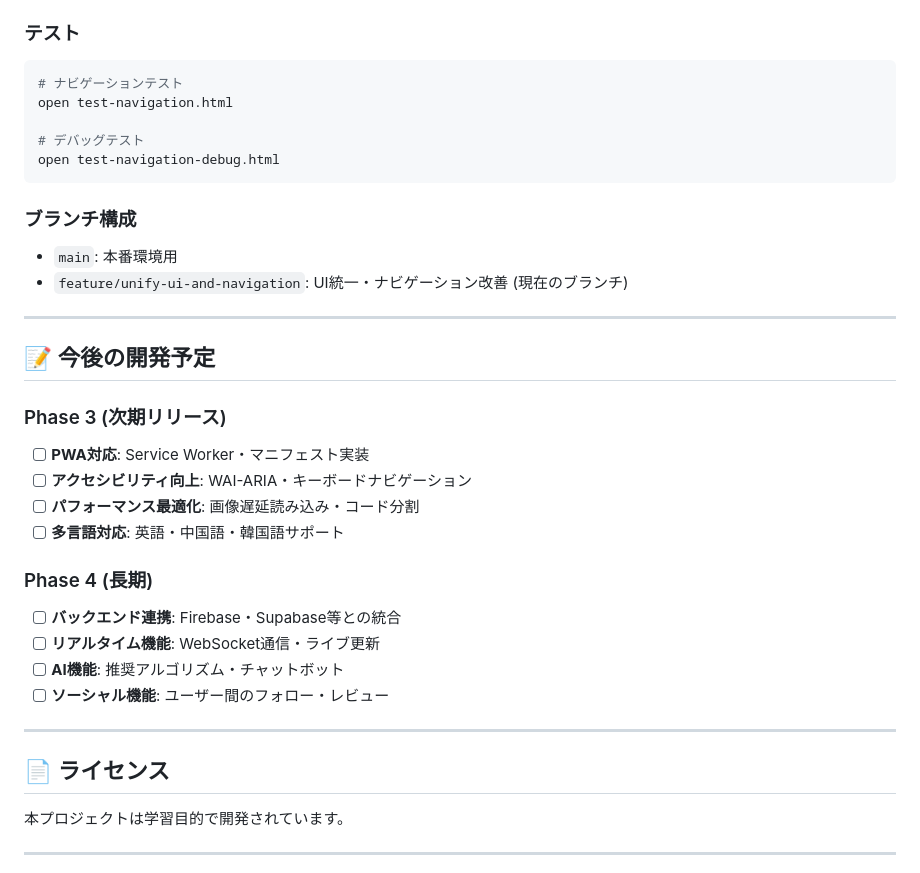
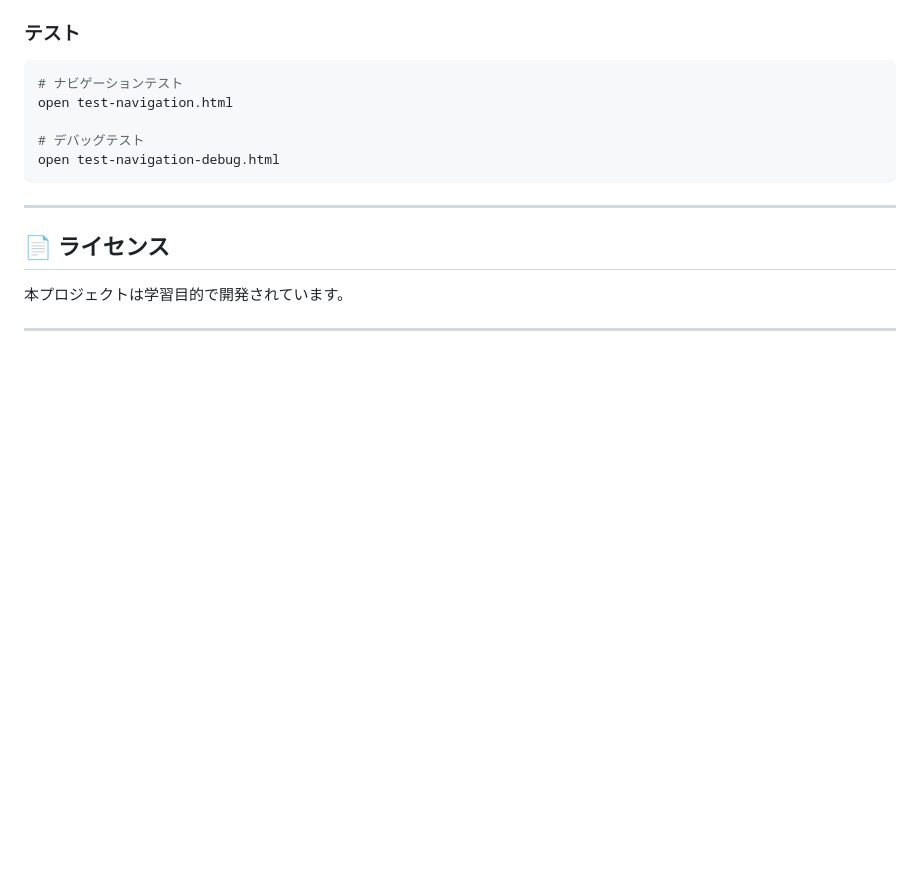
Before and after one commit to soba334/pbl-tour-app, a Markdown page: README.md, the part around the change. Drawn GitHub-style; blank space fills up the shorter version.

Commit message:
README.mdの更新

````diff
--- a/README.md
+++ b/README.md
@@ -165,26 +165,6 @@ open test-navigation.html
 open test-navigation-debug.html
 ```
 
-### ブランチ構成
-- `main`: 本番環境用
-- `feature/unify-ui-and-navigation`: UI統一・ナビゲーション改善 (現在のブランチ)
-
----
-
-## 📝 今後の開発予定
-
-### Phase 3 (次期リリース)
-- [ ] **PWA対応**: Service Worker・マニフェスト実装
-- [ ] **アクセシビリティ向上**: WAI-ARIA・キーボードナビゲーション
-- [ ] **パフォーマンス最適化**: 画像遅延読み込み・コード分割
-- [ ] **多言語対応**: 英語・中国語・韓国語サポート
-
-### Phase 4 (長期)
-- [ ] **バックエンド連携**: Firebase・Supabase等との統合
-- [ ] **リアルタイム機能**: WebSocket通信・ライブ更新
-- [ ] **AI機能**: 推奨アルゴリズム・チャットボット
-- [ ] **ソーシャル機能**: ユーザー間のフォロー・レビュー
-
 ---
 
 ## 📄 ライセンス
````
